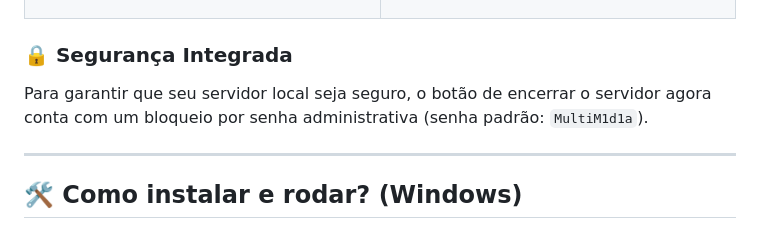
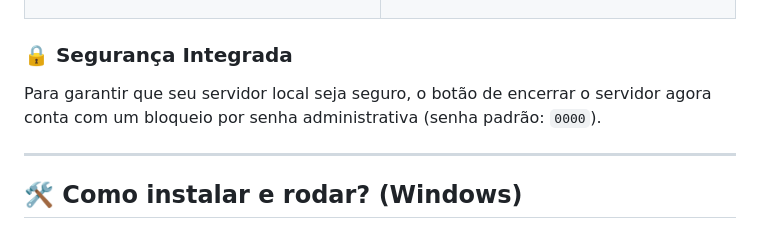
Before and after one commit to 8ArthurAlmeida8/Ghost-Yt-Dowloader, a Markdown page: README.md, the part around the change. Rendered like a GitHub page.

Commit message:
update
Updated the default admin password for server shutdown.

```diff
--- a/README.md
+++ b/README.md
@@ -49,7 +49,7 @@
 </table>
 
 ### 🔒 Segurança Integrada
-Para garantir que seu servidor local seja seguro, o botão de encerrar o servidor agora conta com um bloqueio por senha administrativa (senha padrão: `MultiM1d1a`).
+Para garantir que seu servidor local seja seguro, o botão de encerrar o servidor agora conta com um bloqueio por senha administrativa (senha padrão: `0000`).
 
 ---
 
```
